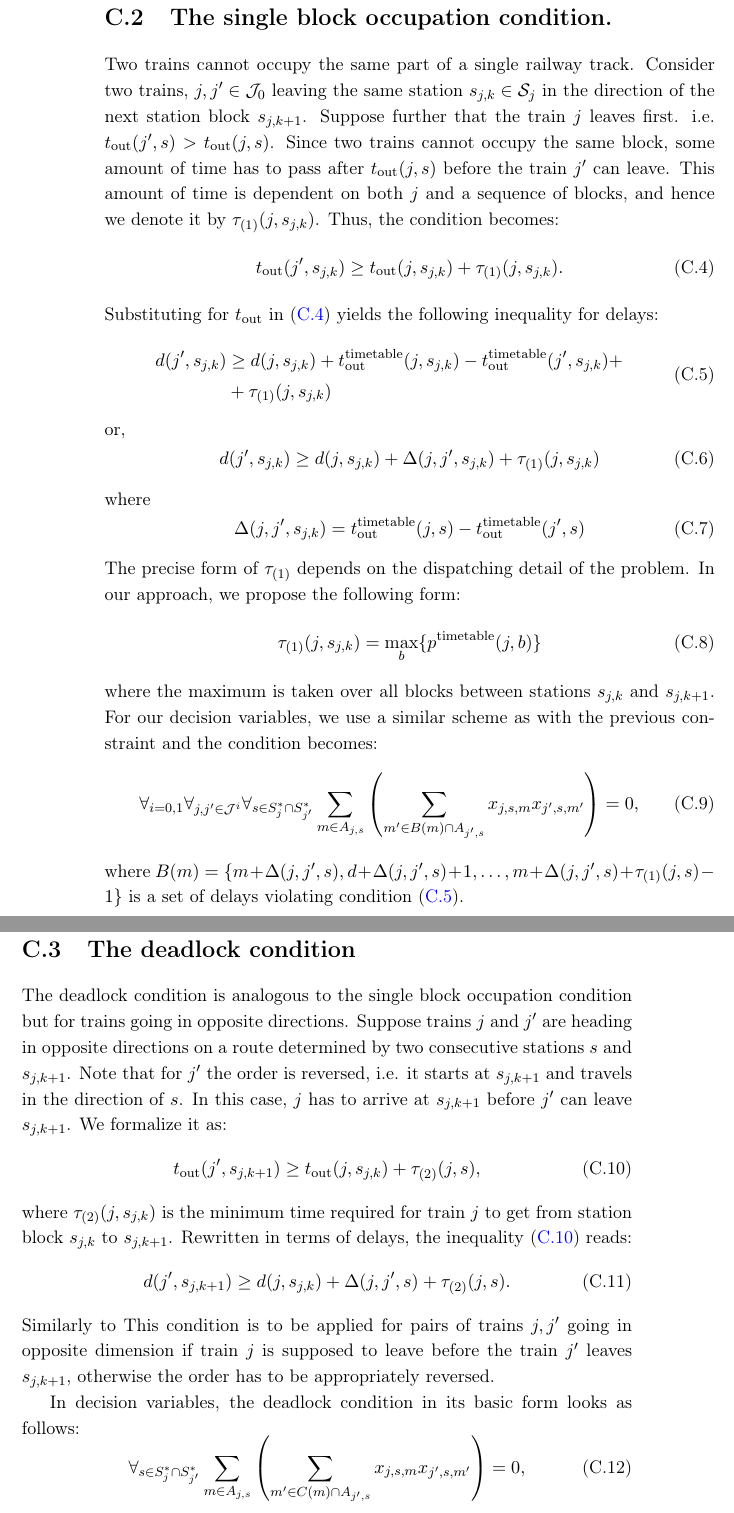
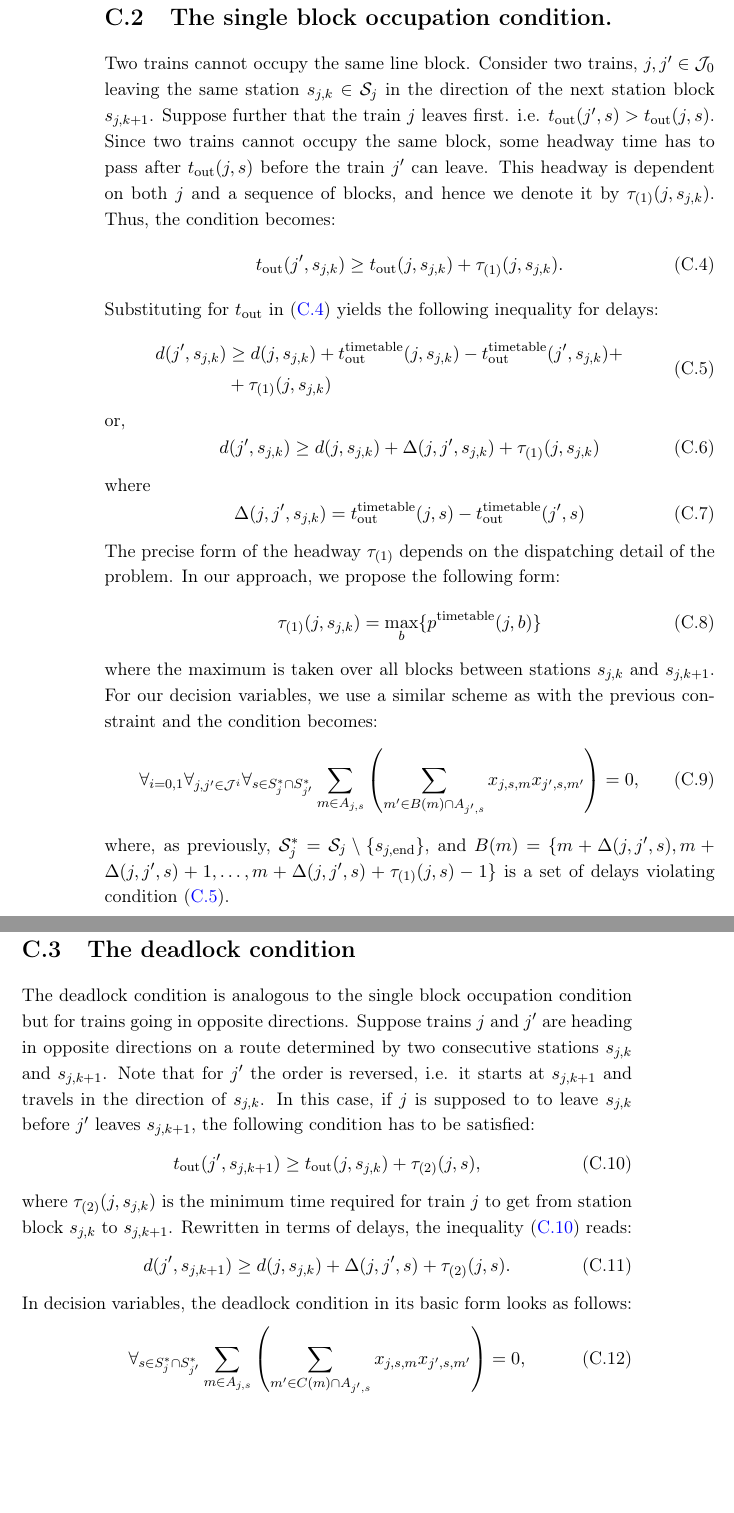
Before and after one commit to dexter2206/phd-thesis, a LaTeX thesis (main.tex, which reads chapters/appendix.tex): two parts of pages 120 and 121 of 123 before the commit and two parts of pages 120 and 121 of 122 after it, joined at a grey line, cut so that both start at the same text, the shorter picture padded with empty space. Compiled offline with pdfLaTeX.

Commit message:
Apply changes suggested by KD

```diff
--- a/chapters/appendix.tex
+++ b/chapters/appendix.tex
@@ -87,12 +87,12 @@ following condition:
 \end{equation}
 where $D(m) = \{0, 1, \ldots, m - \sum_{b}\alpha(j, b) -1\}$.
 \section{The single block occupation condition.}
-Two trains cannot occupy the same part of a single railway track. Consider two
+Two trains cannot occupy the same line block. Consider two
 trains, $j, j' \in \JJ_0$ leaving the same station $s_{j,k} \in \Sj$ in the direction of the
 next station block $s_{j,k+1}$. Suppose further that the train $j$ leaves
 first. i.e. $\tout(j', s) > \tout(j, s)$. Since two trains cannot occupy the
-same block, some amount of time has to pass after $\tout(j, s)$ before the
-train $j'$ can leave. This amount of time is dependent on both $j$ and a
+same block, some headway time has to pass after $\tout(j, s)$ before the
+train $j'$ can leave. This headway is dependent on both $j$ and a
 sequence of blocks, and hence we denote it by $\tauu(j, s_{j,k})$. Thus,
 the condition becomes:
 \begin{equation}
@@ -117,7 +117,7 @@ where
   \label{eq:delta}
   \Delta(j, j', s_{j,k}) = \ttout(j, s) - \ttout(j', s)
 \end{equation}
-The precise form of $\tauu$ depends on the dispatching detail of the problem.
+The precise form of the headway $\tauu$ depends on the dispatching detail of the problem.
 In our approach, we propose the following form:
 \begin{equation}
   \tauu(j, s_{j,k}) = \max_{b}\{\pt(j,b)\}
@@ -131,18 +131,19 @@ constraint and the condition becomes:
   \sum_{m' \in B(m) \cap A_{j', s}} x_{j,s,m}x_{j',s,m'}
   \right) = 0,
 \end{equation}
-where $B(m) = \{m + \Delta(j, j', s), d + \Delta(j, j', s)+ 1,\ldots, m +
-    \Delta(j, j', s) + \tau_{(1)}(j,s)-1 \}$ is a set of delays
-violating condition \eqref{eq:single-block-delays}.
+where, as previously, $\Sjs = \Sj \setminus \{s_{j,\eend}\}$, and $B(m) = \{m + \Delta(j, j', s), m + \Delta(j, j', s)+ 1,\ldots, m +
+  \Delta(j, j', s) + \tau_{(1)}(j,s)-1 \}$
+is a set of delays violating condition \eqref{eq:single-block-delays}.
+
 
 \section{The deadlock condition}
 The deadlock condition is analogous to the single block occupation condition
 but for trains going in opposite directions. Suppose trains $j$ and $j'$ are
 heading in opposite directions on a route determined by two consecutive
-stations $s$ and $s_{j,k+1}$. Note that for $j'$ the order is reversed, i.e. it
-starts at $s_{j,k+1}$ and travels in the direction of $s$. In this case, $j$
-has to arrive at $s_{j,k+1}$ before $j'$ can leave $s_{j,k+1}$. We formalize it
-as:
+stations $s_{j,k}$ and $s_{j,k+1}$. Note that for $j'$ the order is reversed, i.e. it
+starts at $s_{j,k+1}$ and travels in the direction of $s_{j,k}$. In this case, if $j$
+is supposed to to leave $s_{j,k}$ before $j'$ leaves $s_{j,k+1}$, the following
+condition has to be satisfied:
 \begin{equation}
   \label{eq:deadlock}
   \tout(j', s_{j,k+1}) \ge \tout(j,s_{j,k}) + \tauuu(j, s),
@@ -154,11 +155,6 @@ inequality \eqref{eq:deadlock} reads:
   \label{eq:deadlock2}
   d(j',s_{j,k+1}) \ge d(j, s_{j,k}) + \Delta(j,j',s) + \tauuu(j, s).
 \end{equation}
-Similarly to
-This condition is to be applied for pairs of trains $j,j'$ going in opposite
-dimension if train $j$ is supposed to leave before the train $j'$ leaves
-$s_{j,k+1}$, otherwise the order has to be appropriately reversed.
-
 In decision variables, the deadlock condition in its basic form looks as
 follows:
 \begin{equation}
@@ -168,8 +164,7 @@ follows:
   \right) = 0,
 \end{equation}
 and has to be applied for a limited number of trains $j \in \JJ^{0} (\JJ^{1})$
-and $j' \in \JJ^{1}(\JJ^{0})$. This limit is imposed indirectly by the upper
-bounds on the delays. Here, $C(m)$ is, similarly to $B(m)$, the set of delays
+and $j' \in \JJ^{1}(\JJ^{0})$. Here, $C(m)$ is, similarly to $B(m)$, the set of delays
 violating the condition for the given pair.
 \section{The rolling stock circulation condition}
 Our model assumes that some trains might be assigned the same train set. Naturally,
```
Also changed, not shown: chapters/trains.tex (+12 -12 lines), chapters/appendix.tex (6 more changed lines).
